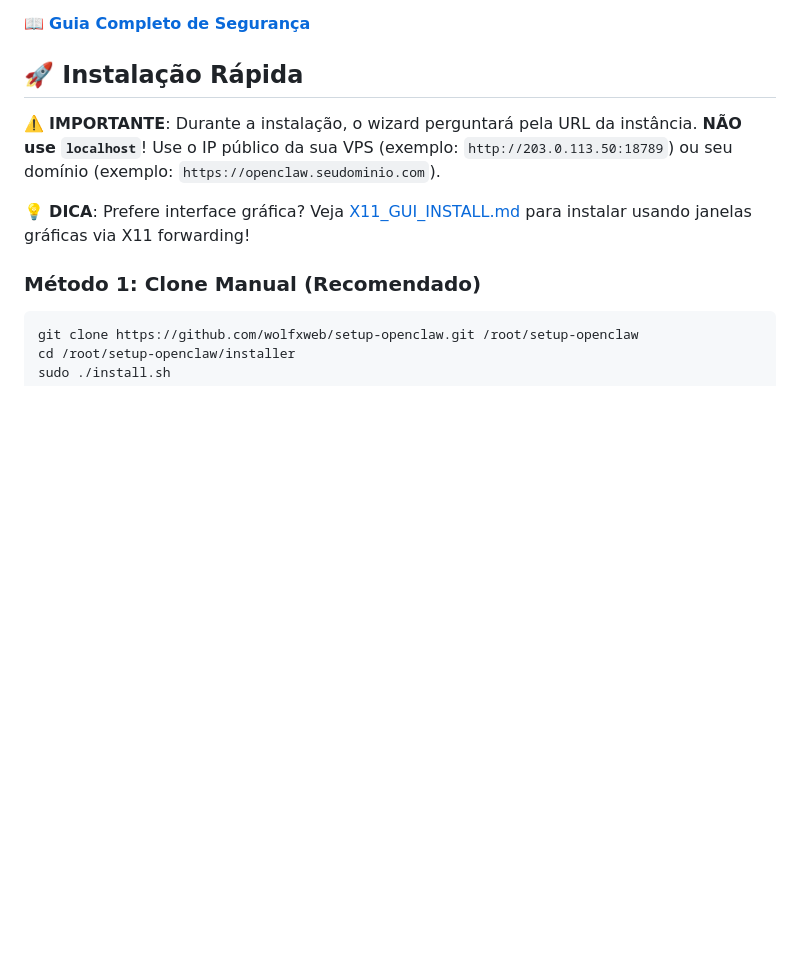
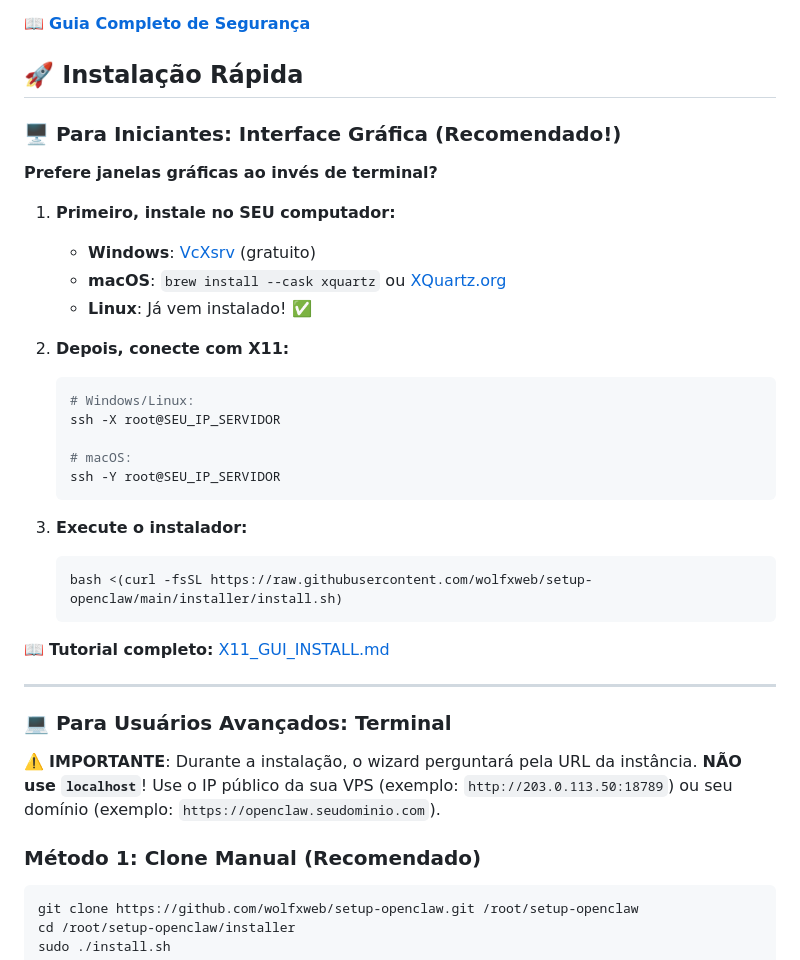
Before and after one commit to wolfxweb/setup-openclaw, a Markdown page: README.md, the part around the change. Rendered like a GitHub page; blank space fills up the shorter version.

````diff
--- a/README.md
+++ b/README.md
@@ -29,9 +29,36 @@ Sistema profissional de instalação automatizada do **OpenClaw** via Docker com
 
 ## 🚀 Instalação Rápida
 
+### 🖥️ Para Iniciantes: Interface Gráfica (Recomendado!)
+
+**Prefere janelas gráficas ao invés de terminal?**
+
+1. **Primeiro, instale no SEU computador:**
+   - **Windows**: [VcXsrv](https://sourceforge.net/projects/vcxsrv/) (gratuito)
+   - **macOS**: `brew install --cask xquartz` ou [XQuartz.org](https://www.xquartz.org/)
+   - **Linux**: Já vem instalado! ✅
+
+2. **Depois, conecte com X11:**
+   ```bash
+   # Windows/Linux:
+   ssh -X root@SEU_IP_SERVIDOR
+
+   # macOS:
+   ssh -Y root@SEU_IP_SERVIDOR
+   ```
+
+3. **Execute o instalador:**
+   ```bash
+   bash <(curl -fsSL https://raw.githubusercontent.com/wolfxweb/setup-openclaw/main/installer/install.sh)
+   ```
+
+📖 **Tutorial completo:** [X11_GUI_INSTALL.md](X11_GUI_INSTALL.md)
+
+---
+
+### 💻 Para Usuários Avançados: Terminal
+
 ⚠️ **IMPORTANTE**: Durante a instalação, o wizard perguntará pela URL da instância. **NÃO use `localhost`**! Use o IP público da sua VPS (exemplo: `http://203.0.113.50:18789`) ou seu domínio (exemplo: `https://openclaw.seudominio.com`).
-
-💡 **DICA**: Prefere interface gráfica? Veja [X11_GUI_INSTALL.md](X11_GUI_INSTALL.md) para instalar usando janelas gráficas via X11 forwarding!
 
 ### Método 1: Clone Manual (Recomendado)
 
````
Also changed, not shown: X11_GUI_INSTALL.md (+25 -1 lines).
